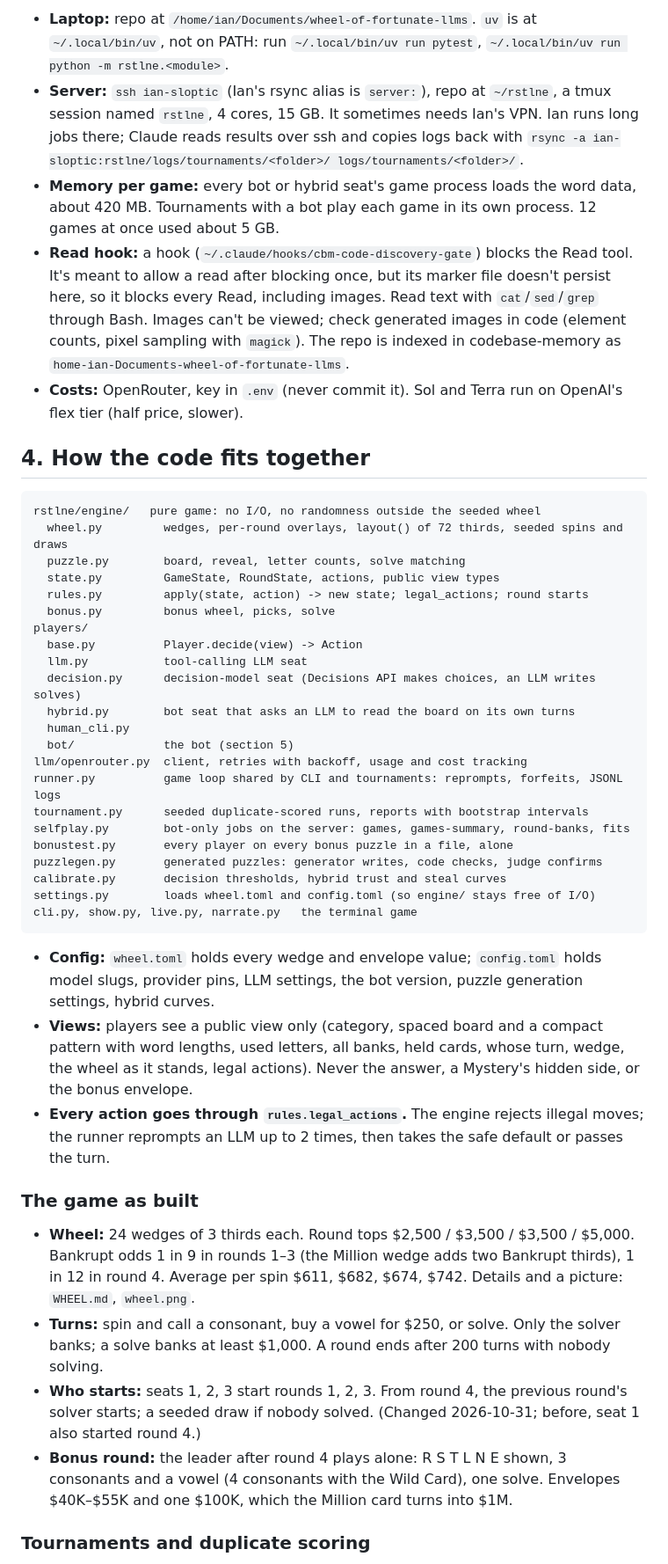
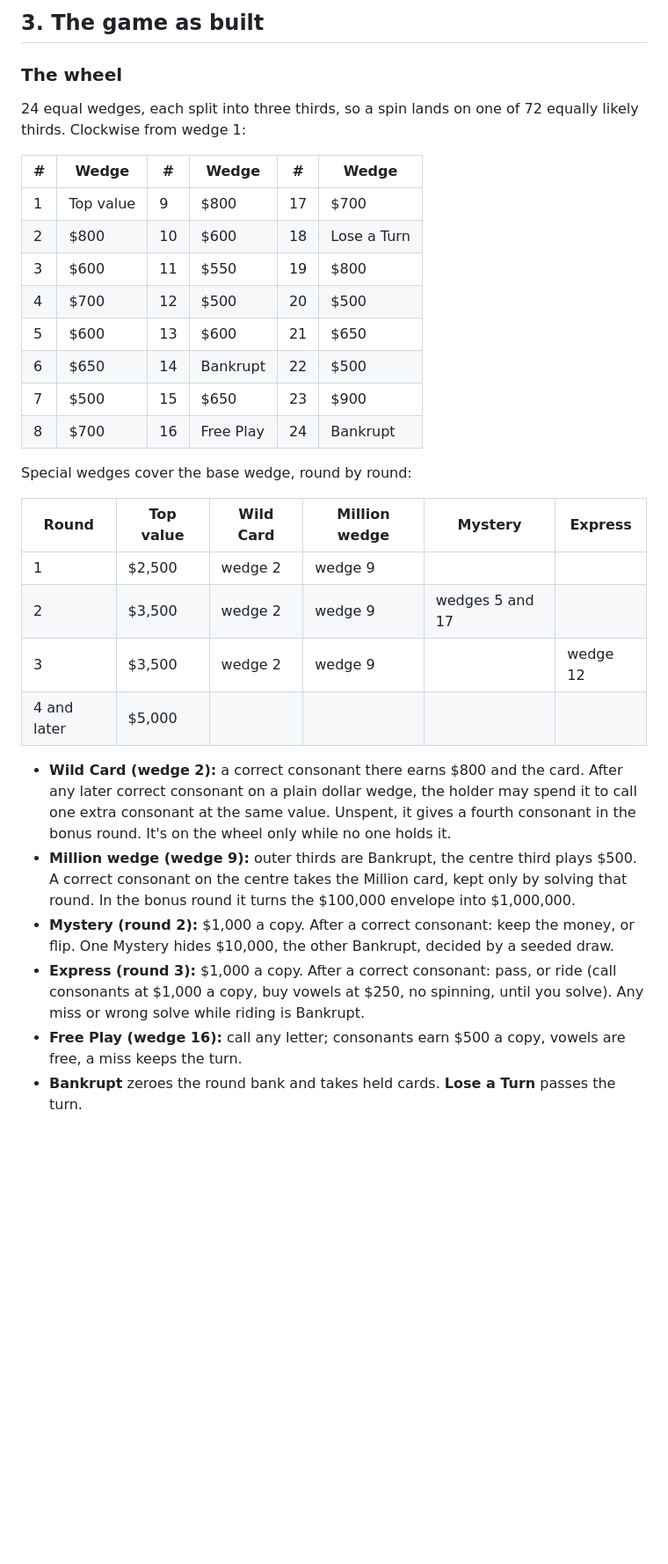
Before and after one commit to isun3071/rstlne, a Markdown page: HANDOFF.md, the part around one of its changes. Shown at 88% size. GitHub-like rendering; blank space fills up the shorter version.

Commit message:
HANDOFF.md: self-contained for a chat session, no file references
Co-Authored-By: Claude Opus 5.5 <noreply@anthropic.com>

````diff
--- a/HANDOFF.md
+++ b/HANDOFF.md
@@ -32,47 +27,34 @@ The CLI exists for Ian to play models for fun. The same engine runs seeded, dupl
 
-- **Laptop:** repo at `/home/ian/Documents/wheel-of-fortunate-llms`. `uv` is at `~/.local/bin/uv`, not on PATH: run `~/.local/bin/uv run pytest`, `~/.local/bin/uv run python -m rstlne.<module>`.
-- **Server:** `ssh ian-sloptic` (Ian's rsync alias is `server:`), repo at `~/rstlne`, a tmux session named `rstlne`, 4 cores, 15 GB. It sometimes needs Ian's VPN. Ian runs long jobs there; Claude reads results over ssh and copies logs back with `rsync -a ian-sloptic:rstlne/logs/tournaments/<folder>/ logs/tournaments/<folder>/`.
-- **Memory per game:** every bot or hybrid seat's game process loads the word data, about 420 MB. Tournaments with a bot play each game in its own process. 12 games at once used about 5 GB.
-- **Read hook:** a hook (`~/.claude/hooks/cbm-code-discovery-gate`) blocks the Read tool. It's meant to allow a read after blocking once, but its marker file doesn't persist here, so it blocks every Read, including images. Read text with `cat`/`sed`/`grep` through Bash. Images can't be viewed; check generated images in code (element counts, pixel sampling with `magick`). The repo is indexed in codebase-memory as `home-ian-Documents-wheel-of-fortunate-llms`.
-- **Costs:** OpenRouter, key in `.env` (never commit it). Sol and Terra run on OpenAI's flex tier (half price, slower).
+## 3. The game as built
 
-## 4. How the code fits together
+### The wheel
 
-```
-rstlne/engine/   pure game: no I/O, no randomness outside the seeded wheel
-  wheel.py         wedges, per-round overlays, layout() of 72 thirds, seeded spins and draws
-  puzzle.py        board, reveal, letter counts, solve matching
-  state.py         GameState, RoundState, actions, public view types
-  rules.py         apply(state, action) -> new state; legal_actions; round starts
-  bonus.py         bonus wheel, picks, solve
-players/
-  base.py          Player.decide(view) -> Action
-  llm.py           tool-calling LLM seat
-  decision.py      decision-model seat (Decisions API makes choices, an LLM writes solves)
-  hybrid.py        bot seat that asks an LLM to read the board on its own turns
-  human_cli.py
-  bot/             the bot (section 5)
-llm/openrouter.py  client, retries with backoff, usage and cost tracking
-runner.py          game loop shared by CLI and tournaments: reprompts, forfeits, JSONL logs
-tournament.py      seeded duplicate-scored runs, reports with bootstrap intervals
-selfplay.py        bot-only jobs on the server: games, games-summary, round-banks, fits
-bonustest.py       every player on every bonus puzzle in a file, alone
-puzzlegen.py       generated puzzles: generator writes, code checks, judge confirms
-calibrate.py       decision thresholds, hybrid trust and steal curves
-settings.py        loads wheel.toml and config.toml (so engine/ stays free of I/O)
-cli.py, show.py, live.py, narrate.py   the terminal game
-```
+24 equal wedges, each split into three thirds, so a spin lands on one of 72 equally likely thirds. Clockwise from wedge 1:
 
-- **Config:** `wheel.toml` holds every wedge and envelope value; `config.toml` holds model slugs, provider pins, LLM settings, the bot version, puzzle generation settings, hybrid curves.
-- **Views:** players see a public view only (category, spaced board and a compact pattern with word lengths, used letters, all banks, held cards, whose turn, wedge, the wheel as it stands, legal actions). Never the answer, a Mystery's hidden side, or the bonus envelope.
-- **Every action goes through `rules.legal_actions`.** The engine rejects illegal moves; the runner reprompts an LLM up to 2 times, then takes the safe default or passes the turn.
+| # | Wedge | # | Wedge | # | Wedge |
+|---|---|---|---|---|---|
+| 1 | Top value | 9 | $800 | 17 | $700 |
+| 2 | $800 | 10 | $600 | 18 | Lose a Turn |
+| 3 | $600 | 11 | $550 | 19 | $800 |
+| 4 | $700 | 12 | $500 | 20 | $500 |
+| 5 | $600 | 13 | $600 | 21 | $650 |
+| 6 | $650 | 14 | Bankrupt | 22 | $500 |
+| 7 | $500 | 15 | $650 | 23 | $900 |
+| 8 | $700 | 16 | Free Play | 24 | Bankrupt |
 
-### The game as built
+Special wedges cover the base wedge, round by round:
 
-- **Wheel:** 24 wedges of 3 thirds each. Round tops $2,500 / $3,500 / $3,500 / $5,000. Bankrupt odds 1 in 9 in rounds 1–3 (the Million wedge adds two Bankrupt thirds), 1 in 12 in round 4. Average per spin $611, $682, $674, $742. Details and a picture: `WHEEL.md`, `wheel.png`.
-- **Turns:** spin and call a consonant, buy a vowel for $250, or solve. Only the solver banks; a solve banks at least $1,000. A round ends after 200 turns with nobody solving.
-- **Who starts:** seats 1, 2, 3 start rounds 1, 2, 3. From round 4, the previous round's solver starts; a seeded draw if nobody solved. (Changed 2026-10-31; before, seat 1 also started round 4.)
-- **Bonus round:** the leader after round 4 plays alone: R S T L N E shown, 3 consonants and a vowel (4 consonants with the Wild Card), one solve. Envelopes $40K–$55K and one $100K, which the Million card turns into $1M.
+| Round | Top value | Wild Card | Million wedge | Mystery | Express |
+|---|---|---|---|---|---|
+| 1 | $2,500 | wedge 2 | wedge 9 | | |
+| 2 | $3,500 | wedge 2 | wedge 9 | wedges 5 and 17 | |
+| 3 | $3,500 | wedge 2 | wedge 9 | | wedge 12 |
+| 4 and later | $5,000 | | | | |
 
-### Tournaments and duplicate scoring
+- **Wild Card (wedge 2):** a correct consonant there earns $800 and the card. After any later correct consonant on a plain dollar wedge, the holder may spend it to call one extra consonant at the same value. Unspent, it gives a fourth consonant in the bonus round. It's on the wheel only while no one holds it.
+- **Million wedge (wedge 9):** outer thirds are Bankrupt, the centre third plays $500. A correct consonant on the centre takes the Million card, kept only by solving that round. In the bonus round it turns the $100,000 envelope into $1,000,000.
+- **Mystery (round 2):** $1,000 a copy. After a correct consonant: keep the money, or flip. One Mystery hides $10,000, the other Bankrupt, decided by a seeded draw.
+- **Express (round 3):** $1,000 a copy. After a correct consonant: pass, or ride (call consonants at $1,000 a copy, buy vowels at $250, no spinning, until you solve). Any miss or wrong solve while riding is Bankrupt.
+- **Free Play (wedge 16):** call any letter; consonants earn $500 a copy, vowels are free, a miss keeps the turn.
+- **Bankrupt** zeroes the round bank and takes held cards. **Lose a Turn** passes the turn.
 
````
Also changed, not shown: other parts of HANDOFF.md (+185 -130 lines).
